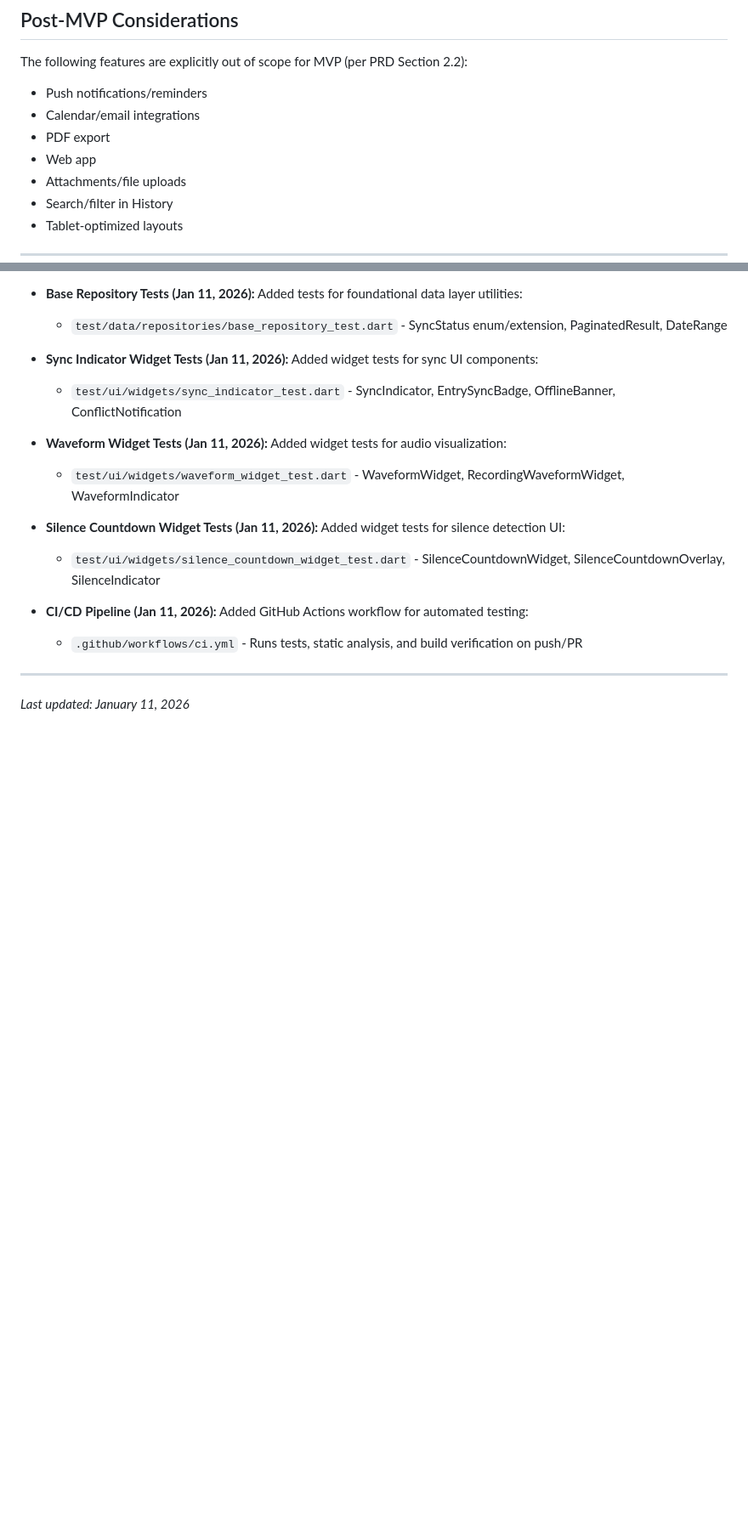
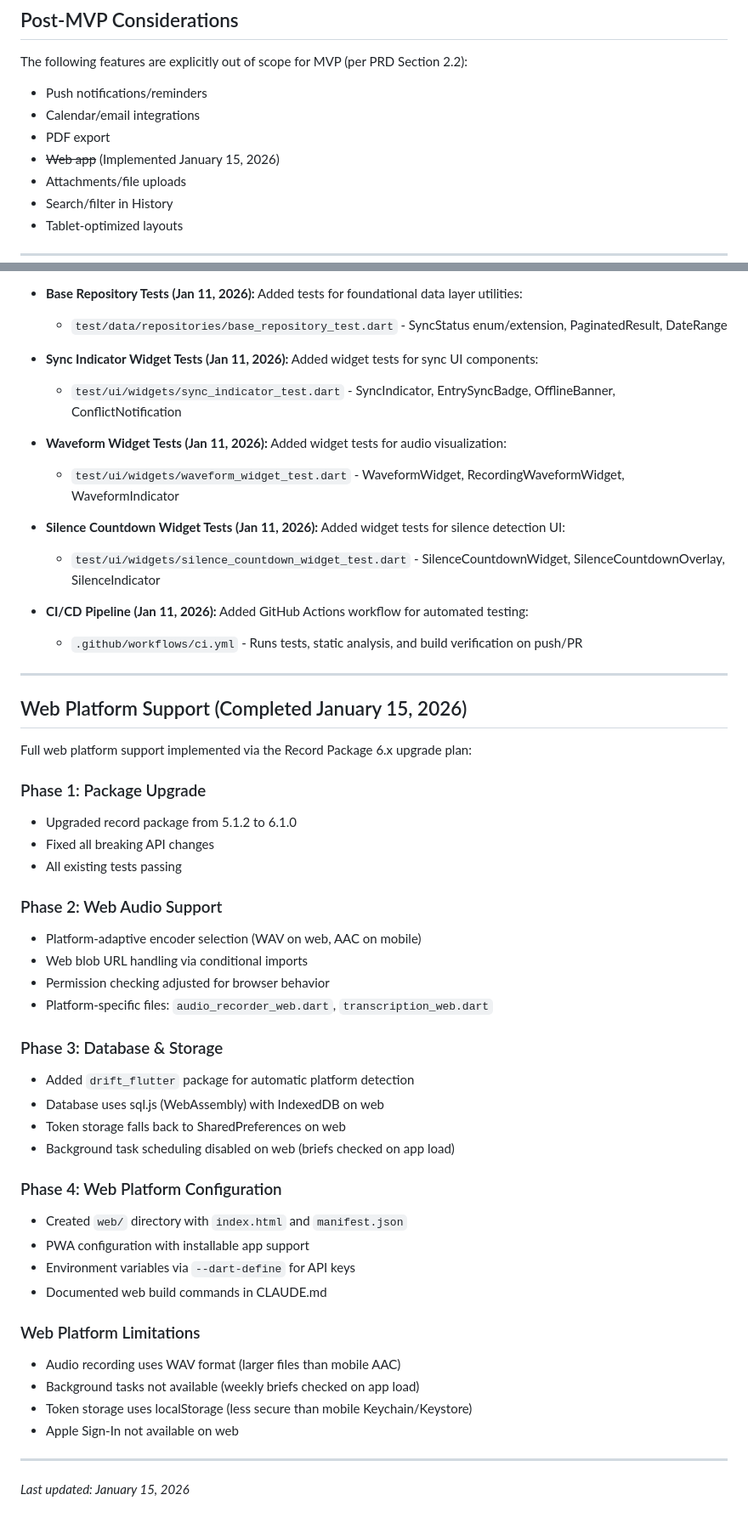
Before and after one commit to davistroy/board-journal, a Markdown page: PROGRESS.md, 2 parts joined by grey strips. Shown at 85% size. Drawn GitHub-style; blank space fills up the shorter version.

Commit message:
docs: document web platform support completion
All 4 phases of IMPLEMENTATION_PLAN.md are now complete:
- Phase 1: Record package 6.1.0 upgrade
- Phase 2: Web audio support (WAV encoding, blob URLs)
- Phase 3: Database & storage (drift_flutter, token fallback)
- Phase 4: Web platform configuration (PWA, index.html)

Updated Post-MVP considerations to reflect web app implementation.

```diff
--- a/PROGRESS.md
+++ b/PROGRESS.md
@@ -605,7 +605,7 @@ The following features are explicitly out of scope for MVP (per PRD Section 2.2)
 - Push notifications/reminders
 - Calendar/email integrations
 - PDF export
-- Web app
+- ~~Web app~~ (Implemented January 15, 2026)
 - Attachments/file uploads
 - Search/filter in History
 - Tablet-optimized layouts
@@ -649,4 +649,39 @@ The following features are explicitly out of scope for MVP (per PRD Section 2.2)
 
 ---
 
-*Last updated: January 11, 2026*
+## Web Platform Support (Completed January 15, 2026)
+
+Full web platform support implemented via the Record Package 6.x upgrade plan:
+
+### Phase 1: Package Upgrade
+- Upgraded record package from 5.1.2 to 6.1.0
+- Fixed all breaking API changes
+- All existing tests passing
+
+### Phase 2: Web Audio Support
+- Platform-adaptive encoder selection (WAV on web, AAC on mobile)
+- Web blob URL handling via conditional imports
+- Permission checking adjusted for browser behavior
+- Platform-specific files: `audio_recorder_web.dart`, `transcription_web.dart`
+
+### Phase 3: Database & Storage
+- Added `drift_flutter` package for automatic platform detection
+- Database uses sql.js (WebAssembly) with IndexedDB on web
+- Token storage falls back to SharedPreferences on web
+- Background task scheduling disabled on web (briefs checked on app load)
+
+### Phase 4: Web Platform Configuration
+- Created `web/` directory with `index.html` and `manifest.json`
+- PWA configuration with installable app support
+- Environment variables via `--dart-define` for API keys
+- Documented web build commands in CLAUDE.md
+
+### Web Platform Limitations
+- Audio recording uses WAV format (larger files than mobile AAC)
+- Background tasks not available (weekly briefs checked on app load)
+- Token storage uses localStorage (less secure than mobile Keychain/Keystore)
+- Apple Sign-In not available on web
+
+---
+
+*Last updated: January 15, 2026*
```
